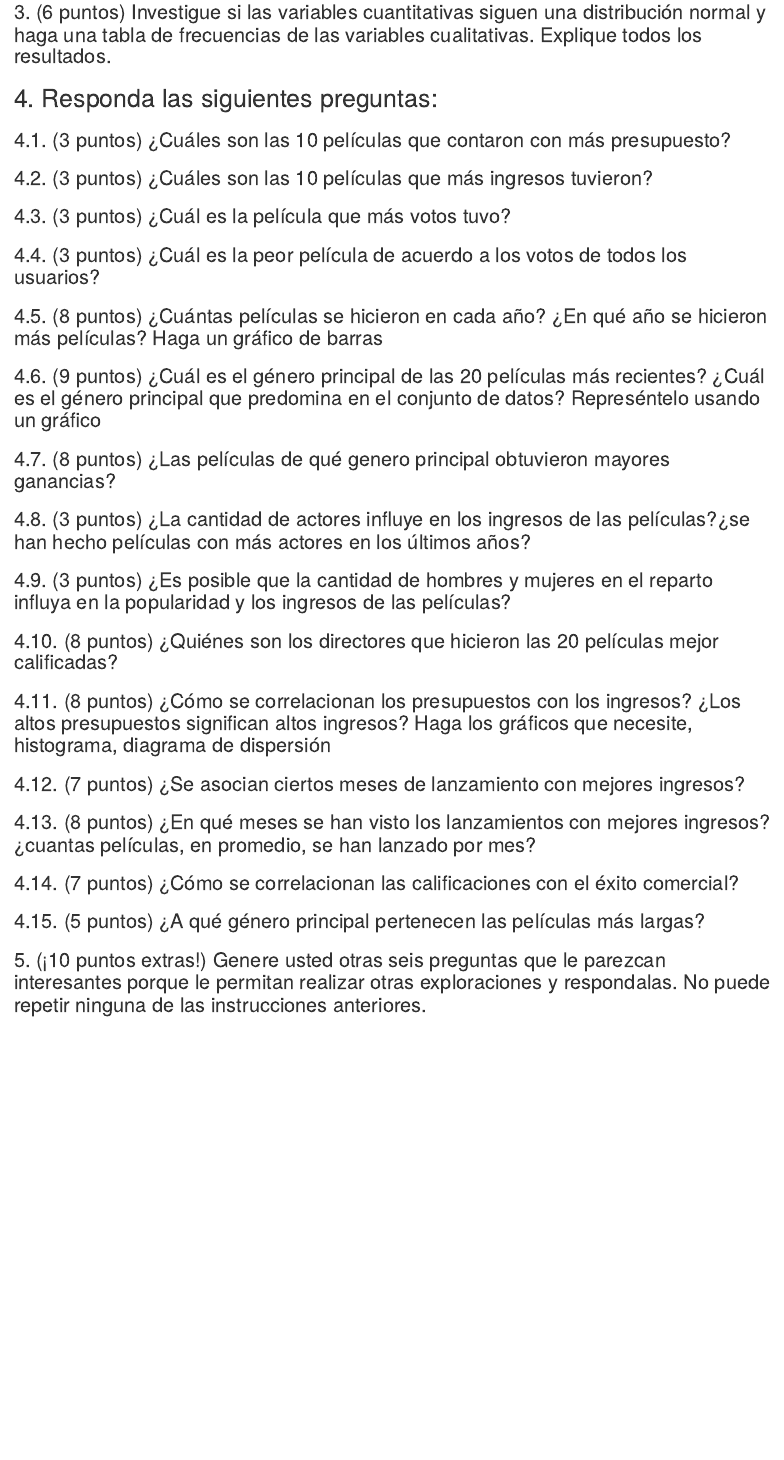
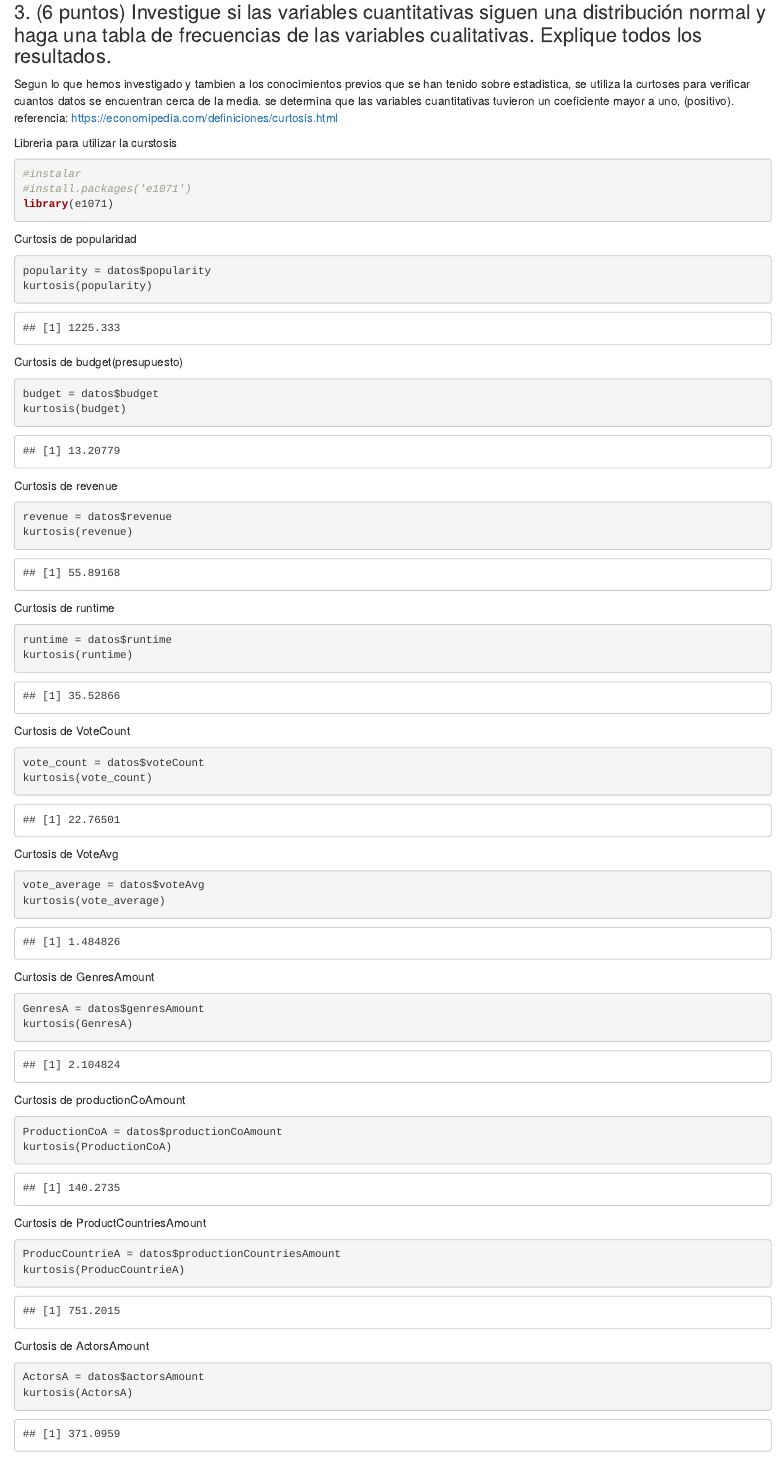
Before and after one commit to CristopherBarrios/HojaT1-AnalisisExploratorio-MineriaDeDatos, an R Markdown document (AnalisisExploratorio.Rmd): the page in a window 1100 px wide, from 1570 px down. The pictures show the output file AnalisisExploratorio.html that the author committed with the source, opened offline.

Commit message:
3,Falta variables cualitativas

````diff
--- a/AnalisisExploratorio.Rmd
+++ b/AnalisisExploratorio.Rmd
@@ -40,3 +40,84 @@ print(DataFrame.NombreDeLaVariables)
 ```
 
 ### 3. (6 puntos) Investigue si las variables cuantitativas siguen una distribución normal y haga una tabla de frecuencias de las variables cualitativas. Explique todos los resultados.
+Segun lo que hemos investigado y tambien a los conocimientos previos que se han tenido sobre estadistica, se utiliza la curtoses para verificar cuantos datos se encuentran cerca de la media. se determina que las variables cuantitativas tuvieron un coeficiente mayor a uno, (positivo).
+referencia: https://economipedia.com/definiciones/curtosis.html
+
+
+Libreria para utilizar la curstosis
+
+```{r}
+#instalar
+#install.packages('e1071')
+library(e1071)
+
+```
+
+Curtosis de popularidad
+```{r}
+popularity = datos$popularity
+kurtosis(popularity)
+```
+
+
+Curtosis de budget(presupuesto)
+```{r}
+budget = datos$budget
+kurtosis(budget)
+
+```
+
+
+Curtosis de revenue
+```{r}
+revenue = datos$revenue
+kurtosis(revenue)
+```
+
+
+Curtosis de runtime
+```{r}
+runtime = datos$runtime
+kurtosis(runtime)
+```
+
+
+Curtosis de VoteCount
+```{r}
+vote_count = datos$voteCount
+kurtosis(vote_count)
+```
+
+
+Curtosis de VoteAvg
+```{r}
+vote_average = datos$voteAvg
+kurtosis(vote_average)
+```
+
+
+Curtosis de GenresAmount
+```{r}
+GenresA = datos$genresAmount
+kurtosis(GenresA)
+```
+
+
+Curtosis de productionCoAmount
+```{r}
+ProductionCoA = datos$productionCoAmount
+kurtosis(ProductionCoA)
+```
+
+
+Curtosis de ProductCountriesAmount
+```{r}
+ProducCountrieA = datos$productionCountriesAmount
+kurtosis(ProducCountrieA)
+```
+
+
+Curtosis de ActorsAmount
+```{r}
+ActorsA = datos$actorsAmount
+kurtosis(ActorsA)
````
Also changed, not shown: AnalisisExploratorio.html, AnalisisExploratorio.Rmd (16 more changed lines).
